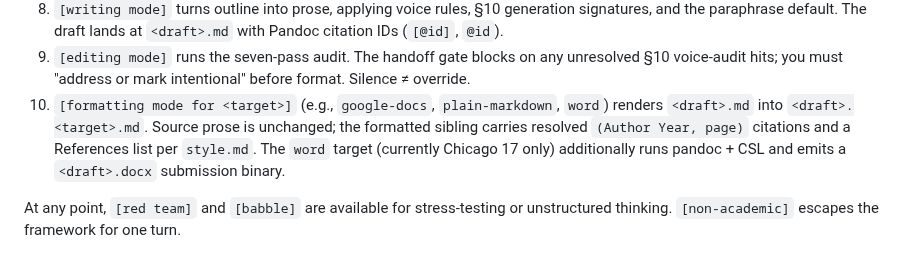
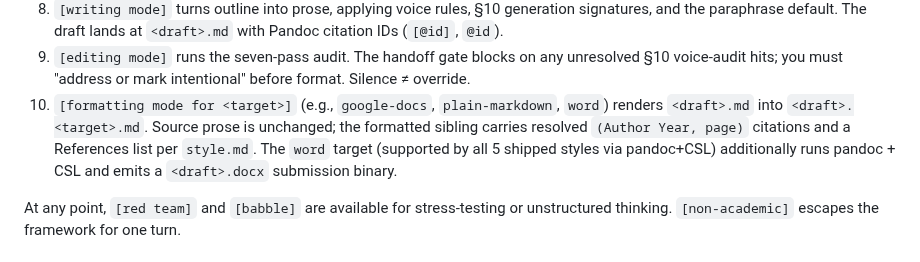
Before and after one commit to hayden1126/sourced, a Markdown page: docs/MODES.md, the part around the change. GitHub-like rendering.

Commit message:
Fix MODES.md: word target supports all 5 styles, not just Chicago 17

```diff
--- a/docs/MODES.md
+++ b/docs/MODES.md
@@ -34,7 +34,7 @@ One end-to-end session, showing where modes announce and where the gates fire:
 7. `[refining mode]` runs the §4 audit (scope, attribution, inference, cherry-pick, synthesis) against the log. **Gate:** you approve the refined outline.
 8. `[writing mode]` turns outline into prose, applying voice rules, §10 generation signatures, and the paraphrase default. The draft lands at `<draft>.md` with Pandoc citation IDs (`[@id]`, `@id`).
 9. `[editing mode]` runs the seven-pass audit. The handoff gate blocks on any unresolved §10 voice-audit hits; you must "address or mark intentional" before format. Silence ≠ override.
-10. `[formatting mode for <target>]` (e.g., `google-docs`, `plain-markdown`, `word`) renders `<draft>.md` into `<draft>.<target>.md`. Source prose is unchanged; the formatted sibling carries resolved `(Author Year, page)` citations and a References list per `style.md`. The `word` target (currently Chicago 17 only) additionally runs pandoc + CSL and emits a `<draft>.docx` submission binary.
+10. `[formatting mode for <target>]` (e.g., `google-docs`, `plain-markdown`, `word`) renders `<draft>.md` into `<draft>.<target>.md`. Source prose is unchanged; the formatted sibling carries resolved `(Author Year, page)` citations and a References list per `style.md`. The `word` target (supported by all 5 shipped styles via pandoc+CSL) additionally runs pandoc + CSL and emits a `<draft>.docx` submission binary.
 
 At any point, `[red team]` and `[babble]` are available for stress-testing or unstructured thinking. `[non-academic]` escapes the framework for one turn.
 
```
